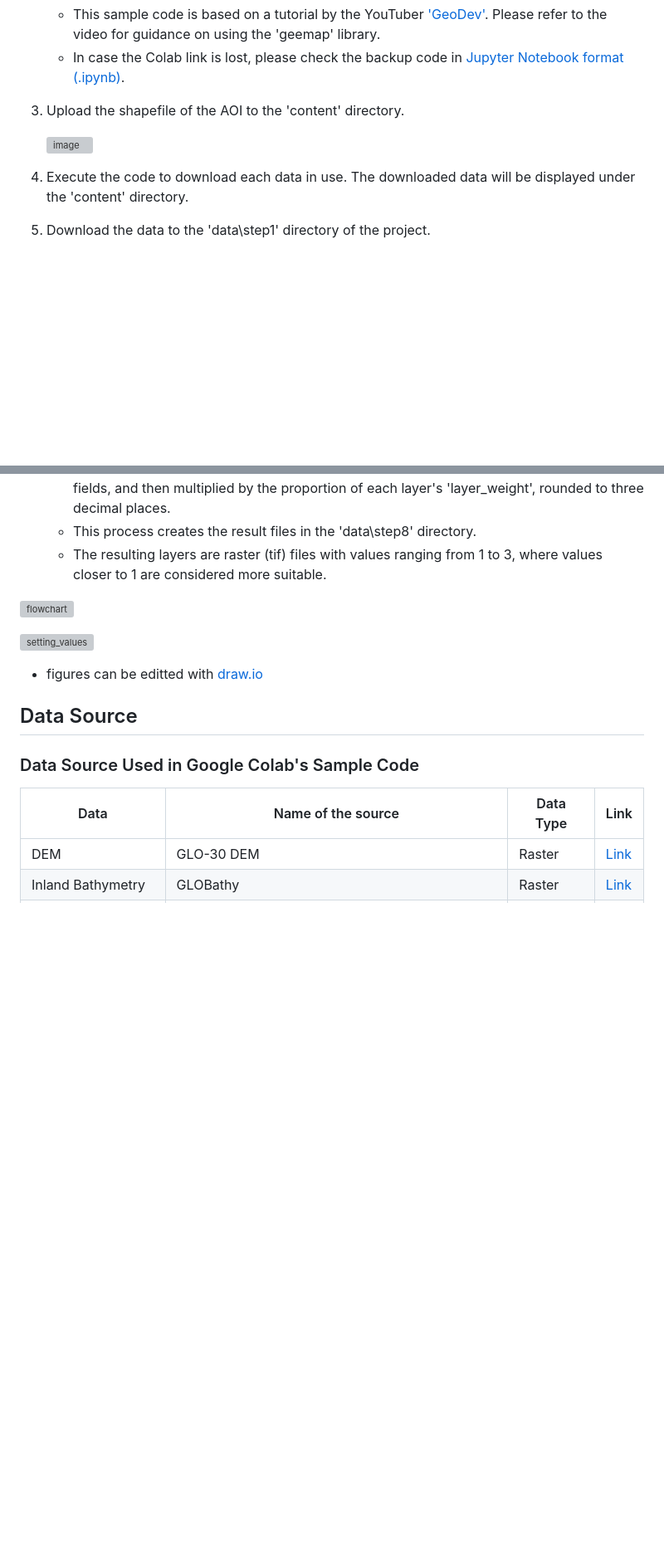
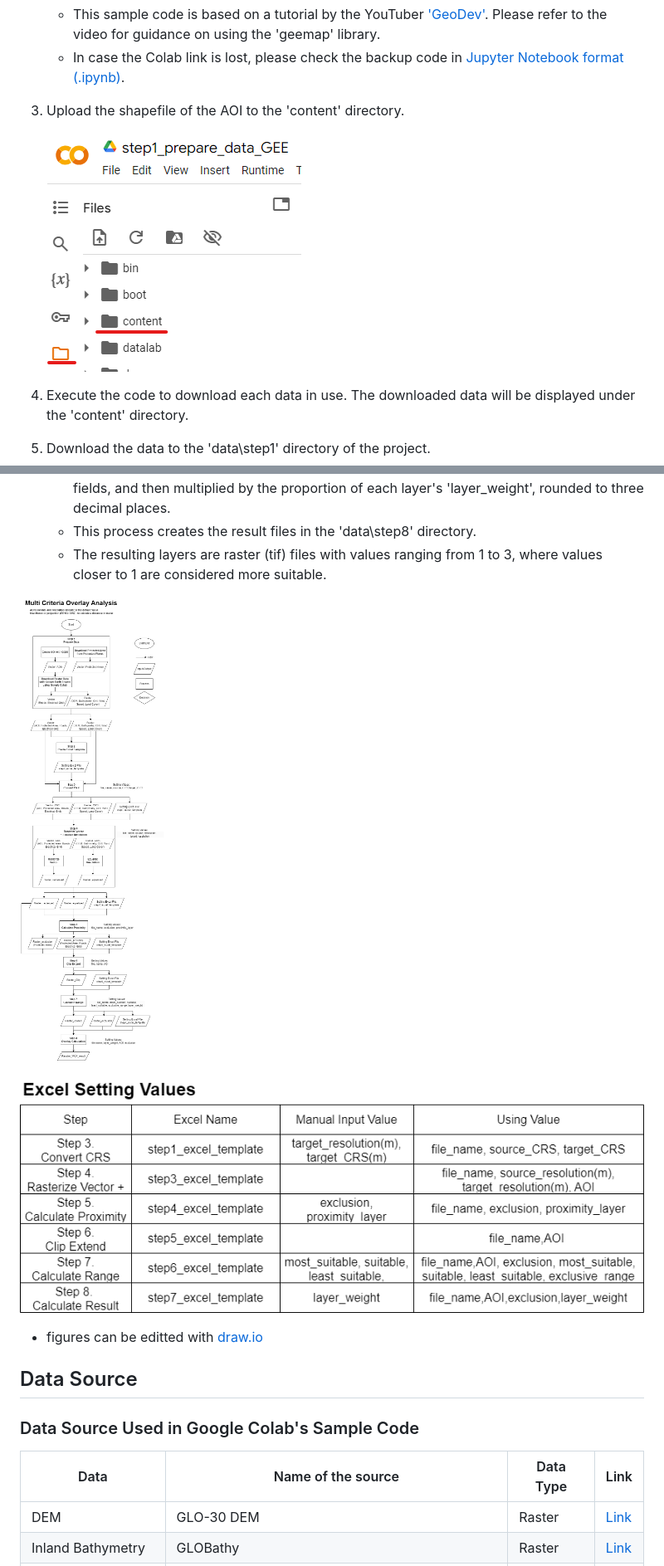
Before and after one commit to chungkang/MCA, a Markdown page: README.md, 2 parts joined by grey strips. Shown at 83% size. Drawn GitHub-style; blank space fills up the shorter version; grey boxes are pictures that could not be loaded.

```diff
--- a/README.md
+++ b/README.md
@@ -39,7 +39,7 @@ The code for steps 3 through 8 is executed based on the Excel files of the previ
 
 3. Upload the shapefile of the AOI to the 'content' directory.
 
-   ![image](https://github.com/chungkang/MCA/assets/36185863/85ebcb9d-310b-4d69-a04b-571b9afe025f)
+   ![image](figure/sample_code_colab.png)
 
 4. Execute the code to download each data in use. The downloaded data will be displayed under the 'content' directory.
 
@@ -157,9 +157,9 @@ The code for steps 3 through 8 is executed based on the Excel files of the previ
    - This process creates the result files in the 'data\step8' directory.
    - The resulting layers are raster (tif) files with values ranging from 1 to 3, where values closer to 1 are considered more suitable.
 
-![flowchart](flowchart.png)
+![flowchart](figure/flowchart.png)
 
-![setting_values](setting_values.png)
+![setting_values](figure/setting_values.png)
 
 * figures can be editted with [draw.io](draw.io)
 
```
Also changed, not shown: other parts of README.md (+2 -2 lines).
